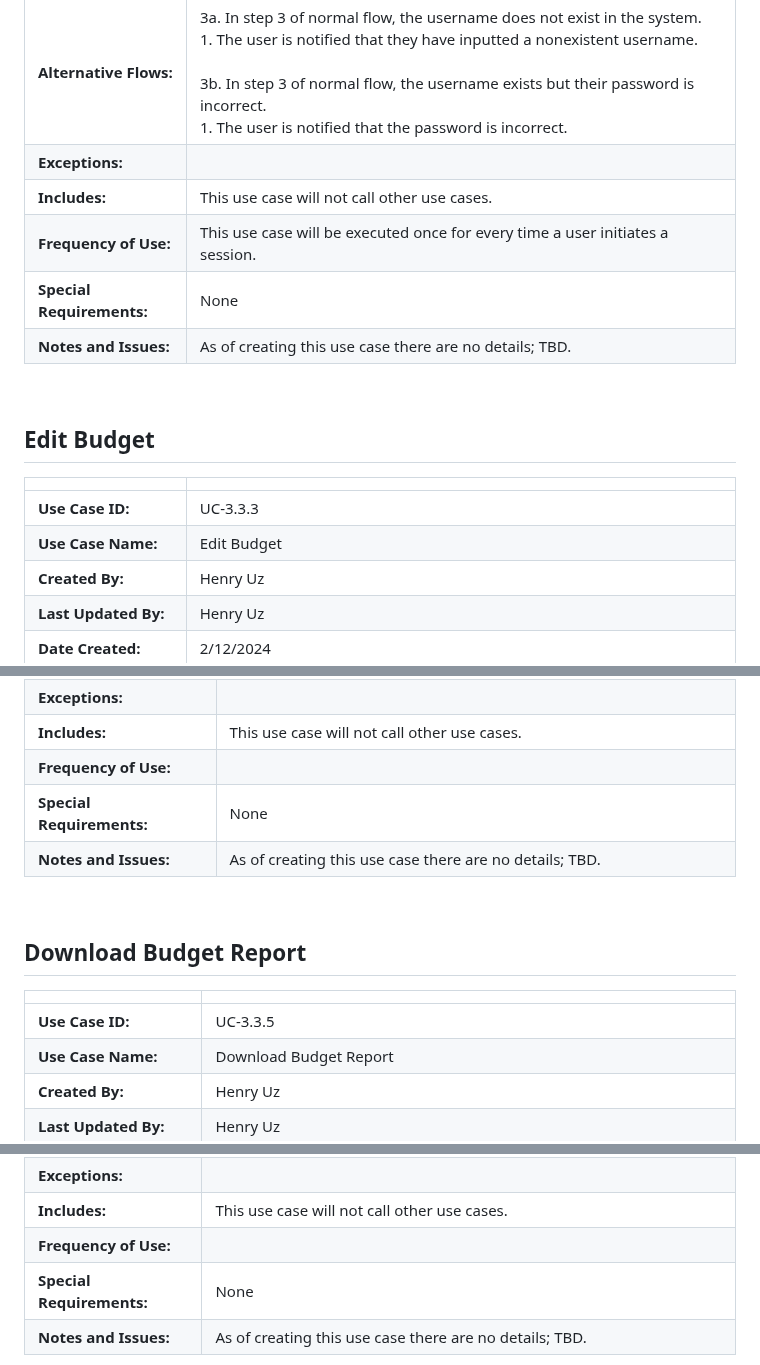
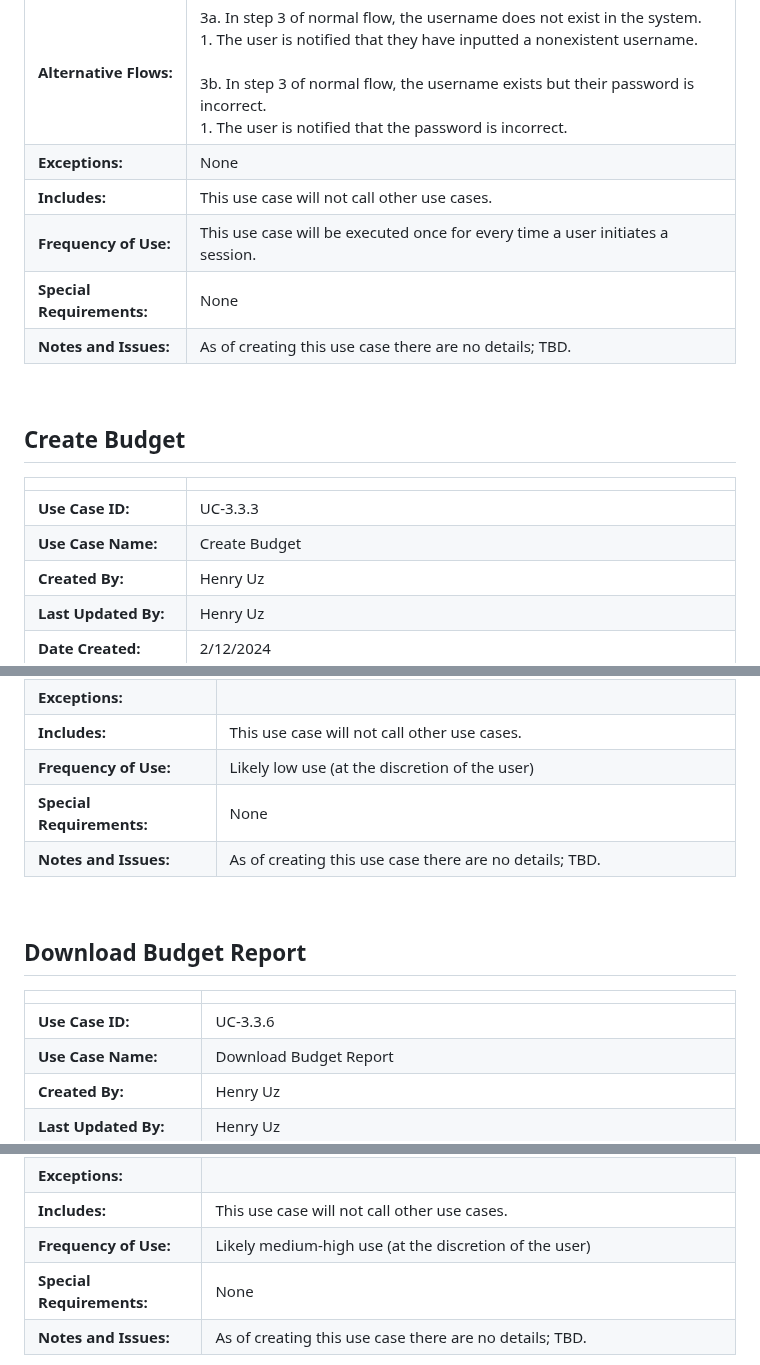
Before and after one commit to markkraus/Travel-Budget-Pro, a Markdown page: README.md, 3 parts joined by grey strips. GitHub-like rendering.

```diff
--- a/README.md
+++ b/README.md
@@ -146,7 +147,7 @@ The Travel Expense Tracker will be constructed using modern web development tech
 | **Postconditions:**    | 1. User successfully logs in. 2. User is shown the "Edit Budget" page. <br> <br> If unsuccessful: <br> 1. User is not logged in. <br> 2. User is notified of what the error is regarding their entry.|
 | **Normal Flow:**       | 1. User enters their username. 2. User enters their password. 3. User clicks "Login" button. 4. User is taken to the "Edit Budget" page.|
 | **Alternative Flows:** | 3a. In step 3 of normal flow, the username does not exist in the system. <br> 1. The user is notified that they have inputted a nonexistent username. <br><br> 3b. In step 3 of normal flow, the username exists but their password is incorrect. <br> 1. The user is notified that the password is incorrect. <br> |
-| **Exceptions:**        | |
+| **Exceptions:**        | None |
 | **Includes:** | This use case will not call other use cases.|
 | **Frequency of Use:** | This use case will be executed once for every time a user initiates a session. |
 | **Special Requirements:** | None |
@@ -154,11 +155,11 @@ The Travel Expense Tracker will be constructed using modern web development tech
 
 <br>
 
-## Edit Budget
+## Create Budget
 |                             |                                                |
 |--------------------------------------|------------------------------------------------|
 | **Use Case ID:**       | UC-3.3.3 |
-| **Use Case Name:**     | Edit Budget |
+| **Use Case Name:**     | Create Budget |
 | **Created By:**        | Henry Uz  |
 | **Last Updated By:**    | Henry Uz |
 | **Date Created:**      | 2/12/2024 |
@@ -194,7 +219,7 @@ The Travel Expense Tracker will be constructed using modern web development tech
 | **Alternative Flows:** | |
 | **Exceptions:**        | |
 | **Includes:** | This use case will not call other use cases. |
-| **Frequency of Use:** | |
+| **Frequency of Use:** | Likely low use (at the discretion of the user) |
 | **Special Requirements:** | None |
 | **Notes and Issues:** | As of creating this use case there are no details; TBD. |
 
@@ -203,7 +228,7 @@ The Travel Expense Tracker will be constructed using modern web development tech
 ## Download Budget Report
 |                             |                                                |
 |--------------------------------------|------------------------------------------------|
-| **Use Case ID:**       | UC-3.3.5 |
+| **Use Case ID:**       | UC-3.3.6 |
 | **Use Case Name:**     | Download Budget Report |
 | **Created By:**        | Henry Uz  |
 | **Last Updated By:**    | Henry Uz |
@@ -218,7 +243,7 @@ The Travel Expense Tracker will be constructed using modern web development tech
 | **Alternative Flows:** | |
 | **Exceptions:**        | |
 | **Includes:** | This use case will not call other use cases. |
-| **Frequency of Use:** | |
+| **Frequency of Use:** |Likely medium-high use (at the discretion of the user) |
 | **Special Requirements:** | None |
 | **Notes and Issues:** | As of creating this use case there are no details; TBD. |
 
```
Also changed, not shown: other parts of README.md (+30 -5 lines).
